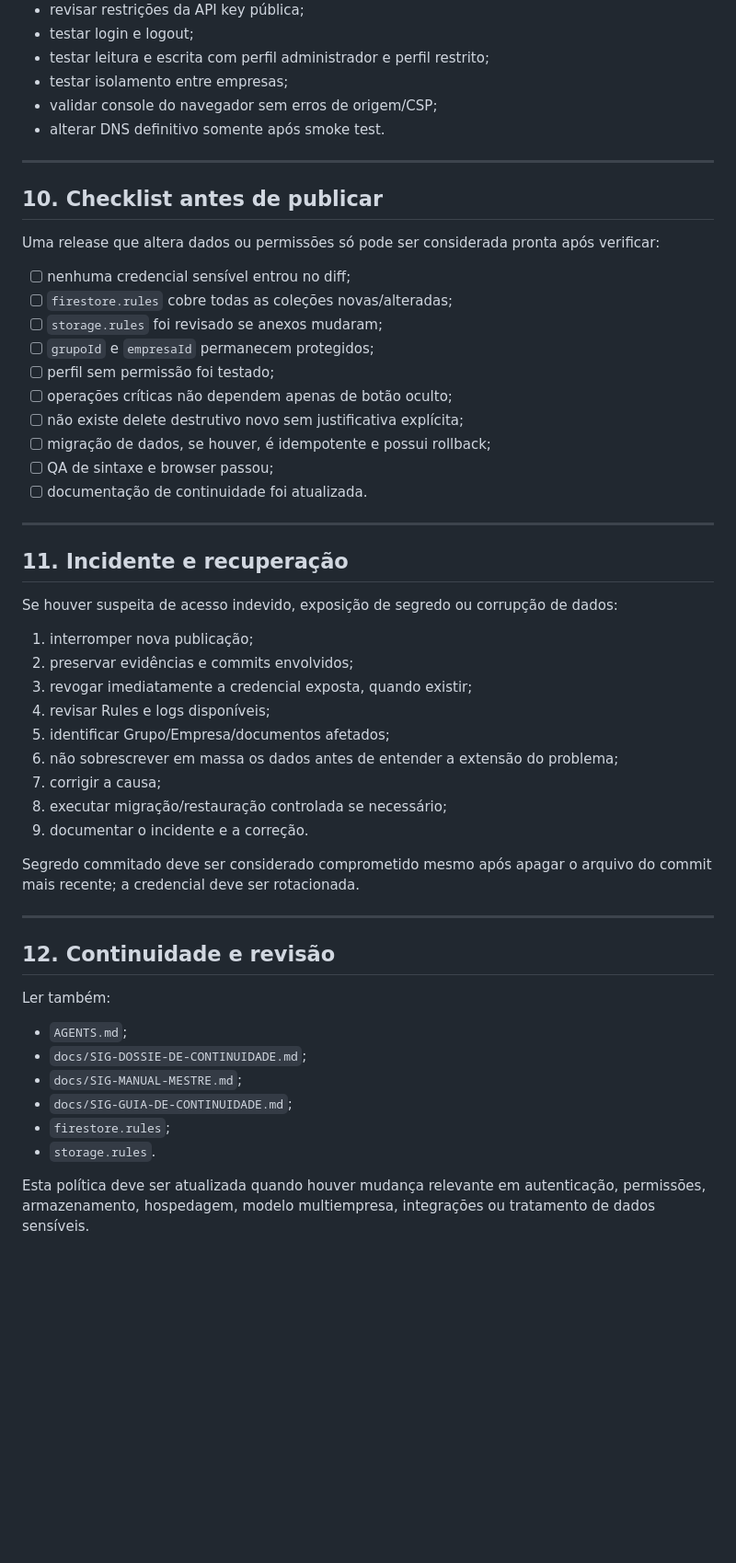
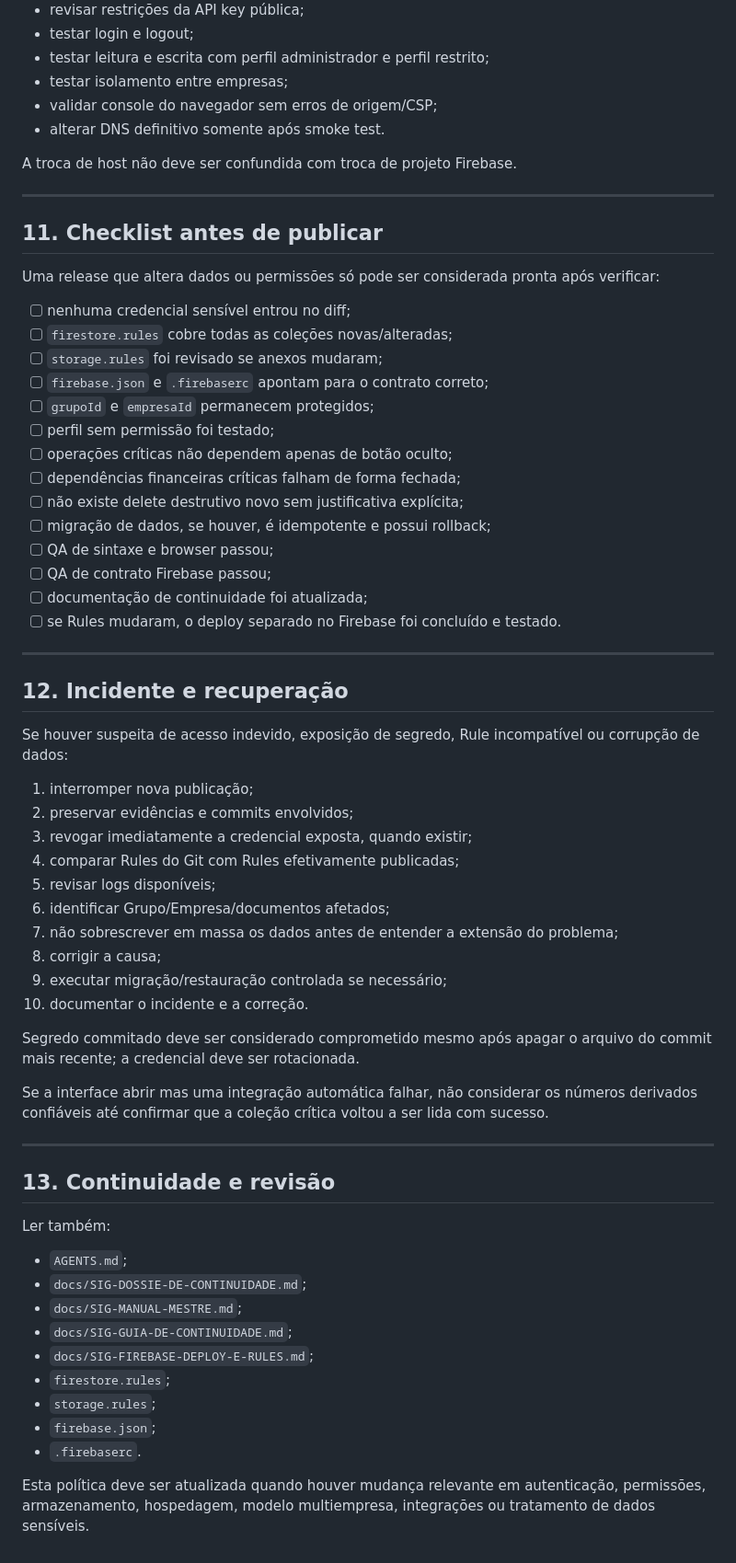
Before and after one commit to Dyyjoao/gestao-contratos, a Markdown page: SECURITY.md, the part around one of its changes. Shown at 92% size. Drawn GitHub-style; blank space fills up the shorter version.

Commit message:
docs: incorporar deploy Firebase e integridade fail-closed

```diff
--- a/SECURITY.md
+++ b/SECURITY.md
@@ -167,44 +218,53 @@ Antes de trocar GitHub Pages por outro host ou domínio:
 - validar console do navegador sem erros de origem/CSP;
 - alterar DNS definitivo somente após smoke test.
 
+A troca de host não deve ser confundida com troca de projeto Firebase.
+
 ---
 
-## 10. Checklist antes de publicar
+## 11. Checklist antes de publicar
 
 Uma release que altera dados ou permissões só pode ser considerada pronta após verificar:
 
 - [ ] nenhuma credencial sensível entrou no diff;
 - [ ] `firestore.rules` cobre todas as coleções novas/alteradas;
 - [ ] `storage.rules` foi revisado se anexos mudaram;
+- [ ] `firebase.json` e `.firebaserc` apontam para o contrato correto;
 - [ ] `grupoId` e `empresaId` permanecem protegidos;
 - [ ] perfil sem permissão foi testado;
 - [ ] operações críticas não dependem apenas de botão oculto;
+- [ ] dependências financeiras críticas falham de forma fechada;
 - [ ] não existe delete destrutivo novo sem justificativa explícita;
 - [ ] migração de dados, se houver, é idempotente e possui rollback;
 - [ ] QA de sintaxe e browser passou;
-- [ ] documentação de continuidade foi atualizada.
+- [ ] QA de contrato Firebase passou;
+- [ ] documentação de continuidade foi atualizada;
+- [ ] se Rules mudaram, o deploy separado no Firebase foi concluído e testado.
 
 ---
 
-## 11. Incidente e recuperação
+## 12. Incidente e recuperação
 
-Se houver suspeita de acesso indevido, exposição de segredo ou corrupção de dados:
+Se houver suspeita de acesso indevido, exposição de segredo, Rule incompatível ou corrupção de dados:
 
 1. interromper nova publicação;
 2. preservar evidências e commits envolvidos;
 3. revogar imediatamente a credencial exposta, quando existir;
-4. revisar Rules e logs disponíveis;
-5. identificar Grupo/Empresa/documentos afetados;
-6. não sobrescrever em massa os dados antes de entender a extensão do problema;
-7. corrigir a causa;
-8. executar migração/restauração controlada se necessário;
-9. documentar o incidente e a correção.
+4. comparar Rules do Git com Rules efetivamente publicadas;
+5. revisar logs disponíveis;
+6. identificar Grupo/Empresa/documentos afetados;
+7. não sobrescrever em massa os dados antes de entender a extensão do problema;
+8. corrigir a causa;
+9. executar migração/restauração controlada se necessário;
+10. documentar o incidente e a correção.
 
 Segredo commitado deve ser considerado comprometido mesmo após apagar o arquivo do commit mais recente; a credencial deve ser rotacionada.
 
+Se a interface abrir mas uma integração automática falhar, não considerar os números derivados confiáveis até confirmar que a coleção crítica voltou a ser lida com sucesso.
+
 ---
 
-## 12. Continuidade e revisão
+## 13. Continuidade e revisão
 
 Ler também:
 
@@ -212,7 +272,10 @@ Ler também:
 - `docs/SIG-DOSSIE-DE-CONTINUIDADE.md`;
 - `docs/SIG-MANUAL-MESTRE.md`;
 - `docs/SIG-GUIA-DE-CONTINUIDADE.md`;
+- `docs/SIG-FIREBASE-DEPLOY-E-RULES.md`;
 - `firestore.rules`;
-- `storage.rules`.
+- `storage.rules`;
+- `firebase.json`;
+- `.firebaserc`.
 
 Esta política deve ser atualizada quando houver mudança relevante em autenticação, permissões, armazenamento, hospedagem, modelo multiempresa, integrações ou tratamento de dados sensíveis.
```
Also changed, not shown: other parts of SECURITY.md (+60 -9 lines).
